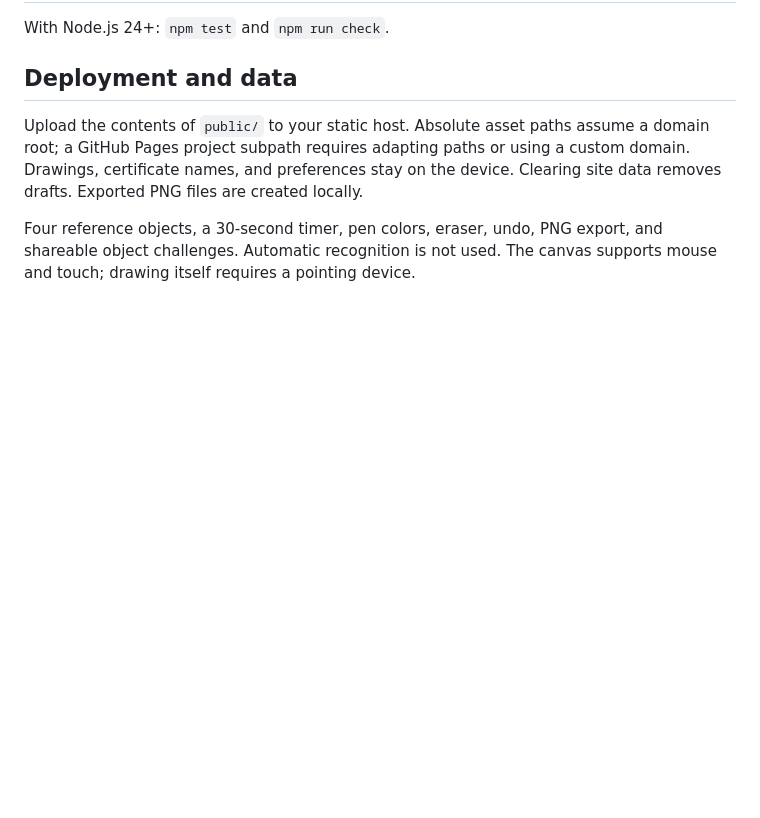
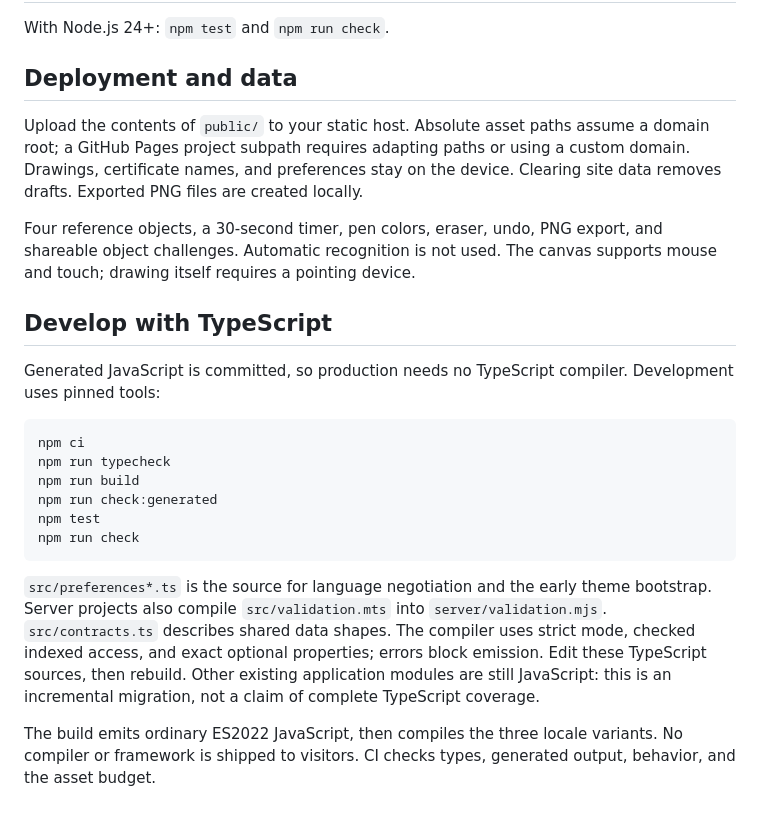
Before and after one commit to den9911/memory-sketch, a Markdown page: README.md, the part around one of its changes. Drawn GitHub-style; blank space fills up the shorter version.

````diff
--- a/README.md
+++ b/README.md
@@ -23,3 +33,20 @@ With Node.js 24+: `npm test` and `npm run check`.
 Upload the contents of `public/` to your static host. Absolute asset paths assume a domain root; a GitHub Pages project subpath requires adapting paths or using a custom domain. Drawings, certificate names, and preferences stay on the device. Clearing site data removes drafts. Exported PNG files are created locally.
 
 Four reference objects, a 30-second timer, pen colors, eraser, undo, PNG export, and shareable object challenges. Automatic recognition is not used. The canvas supports mouse and touch; drawing itself requires a pointing device.
+
+## Develop with TypeScript
+
+Generated JavaScript is committed, so production needs no TypeScript compiler. Development uses pinned tools:
+
+```sh
+npm ci
+npm run typecheck
+npm run build
+npm run check:generated
+npm test
+npm run check
+```
+
+`src/preferences*.ts` is the source for language negotiation and the early theme bootstrap. Server projects also compile `src/validation.mts` into `server/validation.mjs`. `src/contracts.ts` describes shared data shapes. The compiler uses strict mode, checked indexed access, and exact optional properties; errors block emission. Edit these TypeScript sources, then rebuild. Other existing application modules are still JavaScript: this is an incremental migration, not a claim of complete TypeScript coverage.
+
+The build emits ordinary ES2022 JavaScript, then compiles the three locale variants. No compiler or framework is shipped to visitors. CI checks types, generated output, behavior, and the asset budget.
````
Also changed, not shown: other parts of README.md (+12 -2 lines), TYPESCRIPT.md (added, +7 -0 lines), assets/preview.jpg (added), 17 other files.
